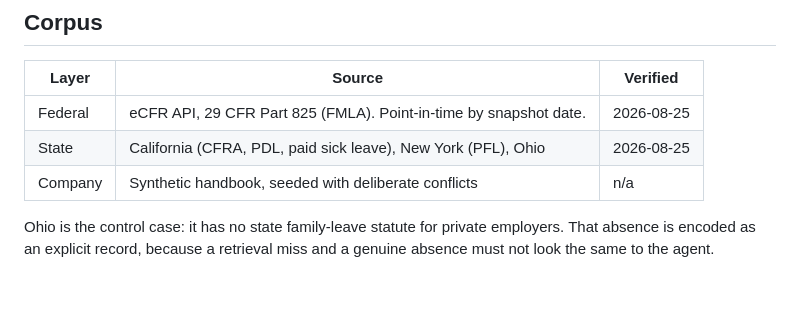
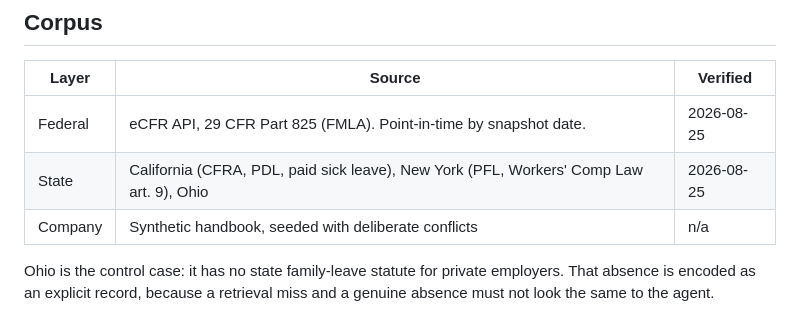
Before and after one commit to hossaizn/controlling-authority, a Markdown page: README.md, the part around the change. Drawn GitHub-style; blank space fills up the shorter version.

Commit message:
docs: mark New York source verified, closing the last Phase 0 blocker
Key obtained and tested live. All four corpus sources are now confirmed
reachable before any ingestion code is written.

NY Open Legislation specifics found while testing:
- Paid Family Leave lives in Workers' Comp Law Article A9, Disability Benefits
- The law tree is navigable via ?depth=N; docType and locationId map onto
  section_path directly
- Nodes carry activeDate, which feeds effective_from without inference

Co-Authored-By: Claude Opus 5 <noreply@anthropic.com>

```diff
--- a/README.md
+++ b/README.md
@@ -34,7 +34,7 @@ Precedence is applied in order:
 | Layer | Source | Verified |
 |-------|--------|----------|
 | Federal | eCFR API, 29 CFR Part 825 (FMLA). Point-in-time by snapshot date. | 2026-08-25 |
-| State | California (CFRA, PDL, paid sick leave), New York (PFL), Ohio | 2026-08-25 |
+| State | California (CFRA, PDL, paid sick leave), New York (PFL, Workers' Comp Law art. 9), Ohio | 2026-08-25 |
 | Company | Synthetic handbook, seeded with deliberate conflicts | n/a |
 
 Ohio is the control case: it has no state family-leave statute for private employers. That absence is encoded as an explicit record, because a retrieval miss and a genuine absence must not look the same to the agent.
```
Also changed, not shown: 1 other file.
